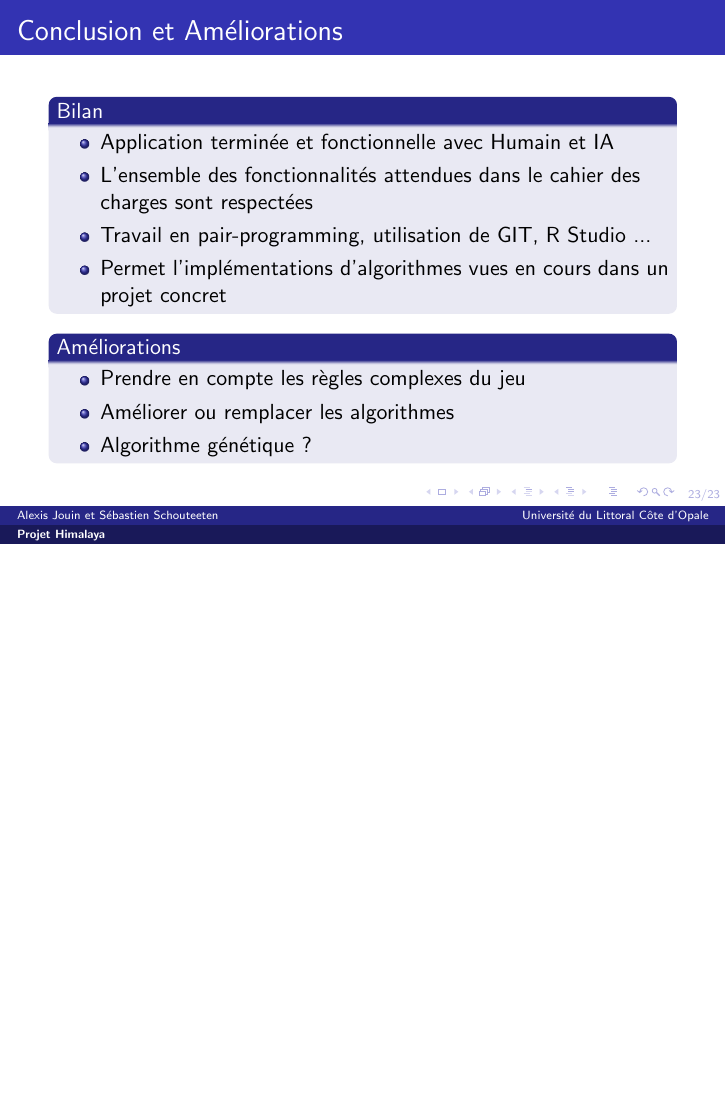
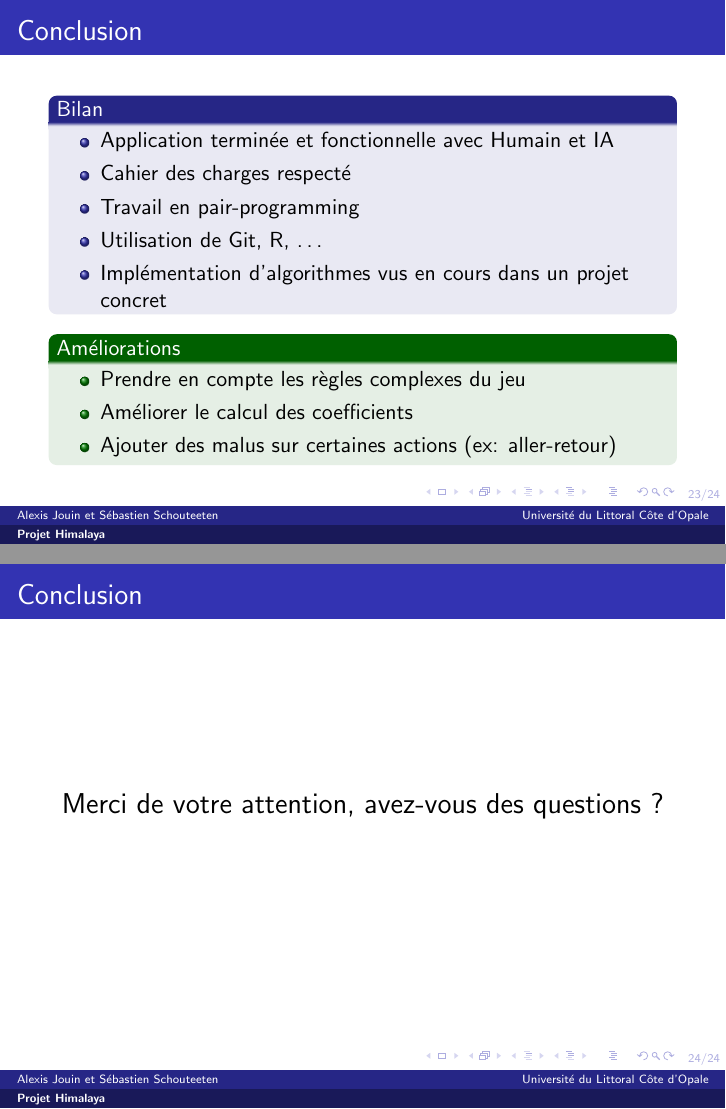
Before and after one commit to sebastienscout/Himalaya-JavaFX, LaTeX slides (doc/Soutenance/soutenance_oral.tex, which reads doc/Soutenance/includes/section_conclusion.tex): page 24 of 24 before the commit and pages 28 and 29 of 29 after it, the two joined at a grey line, the shorter picture padded with empty space. Compiled offline with pdfLaTeX.

Commit message:
Final + conclusion

```diff
--- a/doc/Soutenance/includes/section_conclusion.tex
+++ b/doc/Soutenance/includes/section_conclusion.tex
@@ -1,19 +1,27 @@
 \section{Conclusion}
 	\begin{frame}
-		\frametitle{Conclusion et Améliorations}
-		\begin{block}{Bilan}
+		\frametitle{Conclusion}
+		\begin{block}<1->{Bilan}
 			\begin{itemize}
 				\item Application terminée et fonctionnelle avec Humain et IA
-				\item L'ensemble des fonctionnalités attendues dans le cahier des charges sont respectées
-				\item Travail en pair-programming, utilisation de GIT, R Studio ...
-				\item Permet l'implémentations d'algorithmes vues en cours dans un projet concret
+				\item Cahier des charges respecté
+				\item Travail en pair-programming
+				\item Utilisation de Git, R, \dots
+				\item Implémentation d'algorithmes vus en cours dans un projet concret
 			\end{itemize}
 		\end{block}
-		\begin{block}<1>{Améliorations}
+		\begin{exampleblock}<2>{Améliorations}
 			\begin{itemize}
 				\item Prendre en compte les règles complexes du jeu
-				\item Améliorer ou remplacer les algorithmes
-				\item Algorithme génétique ?
+				\item Améliorer le calcul des coefficients
+				\item Ajouter des malus sur certaines actions (ex: aller-retour)
 			\end{itemize}
-		\end{block}
+		\end{exampleblock}
 \end{frame}
+
+\begin{frame}
+\frametitle{Conclusion}
+\centering
+{\Large Merci de votre attention, avez-vous des questions ?}
+
+\end{frame}
```
Also changed, not shown: doc/Soutenance/includes/section_IA.tex (+8 -8 lines), doc/Soutenance/includes/section_regle.tex (+1 -1 lines), doc/Soutenance/images/fitness_1_evol.png (added), doc/Soutenance/images/fitness_3_evol.png (added).
